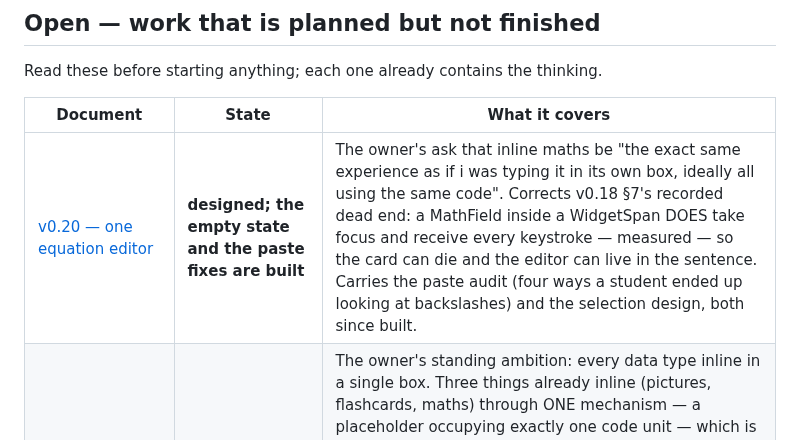
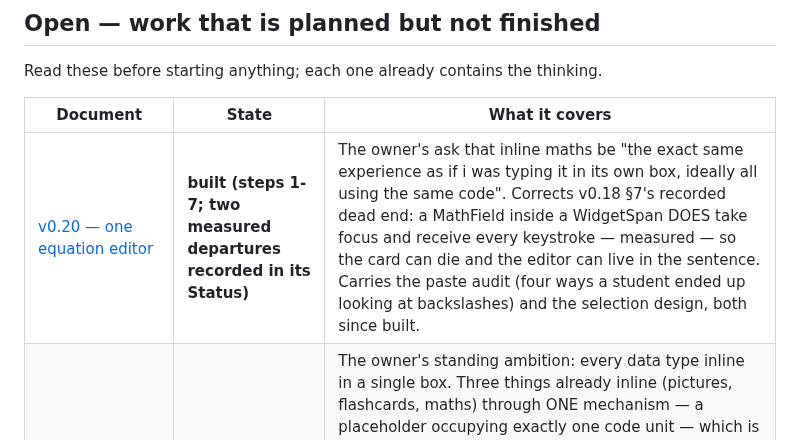
Before and after one commit to icmric/openote, a Markdown page: docs/planning/README.md, the part around the change. Rendered like a GitHub page.

```diff
--- a/docs/planning/README.md
+++ b/docs/planning/README.md
@@ -24,7 +24,7 @@ Read these before starting anything; each one already contains the thinking.
 
 | Document | State | What it covers |
 |---|---|---|
-| [v0.20 — one equation editor](v0.20-one-equation-editor.md) | **designed; the empty state and the paste fixes are built** | The owner's ask that inline maths be "the exact same experience as if i was typing it in its own box, ideally all using the same code". Corrects v0.18 §7's recorded dead end: a MathField inside a WidgetSpan DOES take focus and receive every keystroke — measured — so the card can die and the editor can live in the sentence. Carries the paste audit (four ways a student ended up looking at backslashes) and the selection design, both since built. |
+| [v0.20 — one equation editor](v0.20-one-equation-editor.md) | **built (steps 1-7; two measured departures recorded in its Status)** | The owner's ask that inline maths be "the exact same experience as if i was typing it in its own box, ideally all using the same code". Corrects v0.18 §7's recorded dead end: a MathField inside a WidgetSpan DOES take focus and receive every keystroke — measured — so the card can die and the editor can live in the sentence. Carries the paste audit (four ways a student ended up looking at backslashes) and the selection design, both since built. |
 | [v0.19 — everything in one box](v0.19-everything-in-one-box.md) | **designed, nothing built** | The owner's standing ambition: every data type inline in a single box. Three things already inline (pictures, flashcards, maths) through ONE mechanism — a placeholder occupying exactly one code unit — which is the existence proof. Designs one general atom pipeline keyed off the open-format block JSON, with what can truly inline and what wants its own line, each answer measured rather than argued. Carries the rule the whole thing rests on: an atom widget is built once per id, never per keystroke (220.8 ms → 24.8 ms per keystroke at 100 atoms). |
 | [v0.18 — maths without the syntax](v0.18-visual-maths.md) | **phases 0-2 shipped, audited and repaired; phase 3 open** | The OneNote-style visual equation editor: build-as-you-type in place with boxes to fill, the full student symbol inventory as one data table driving palette/search/tooltips/tests, a searchable maths bar docked at the equation, and equations editable inside the sentence with one click. The measured grammar footgun it opened with (`$5 and $10` in one sentence became an equation) is fixed. Carries the spike results, the owner's six decisions, and two corrections written beside the reasoning they replaced — the caret could not be made zero-width, and the inline overlay became an anchored card. |
 | [v0.17 — the storage cluster](v0.17-storage-cluster.md) | **Steps 1–2 shipped; four decisions taken** | Tasks #39/#54/#55, re-costed on the owner's real notebooks after Phase 1 replaced the world they were written for. #54 closed outright on measurement (segments, gzip, snapshots and compaction all cut, with reproduced data loss on a real log); the demotion kept and re-argued as a *correctness* fix — a live WAL SQLite database is being replicated by Google Drive right now. Carries the four product decisions of 2026-08-15: simplified version history in place of the 30-deep snapshot table, register the notebook **folder** rather than the `.onote` file, **the log is the open format**, and ship macOS without a human pass. Nine steps plus two, each with its inverse, and a CI matrix that assumes every fixture is synthetic. |
```
Also changed, not shown: CHANGELOG.md (+31 -0 lines), docs/planning/v0.20-one-equation-editor.md (+32 -0 lines).
